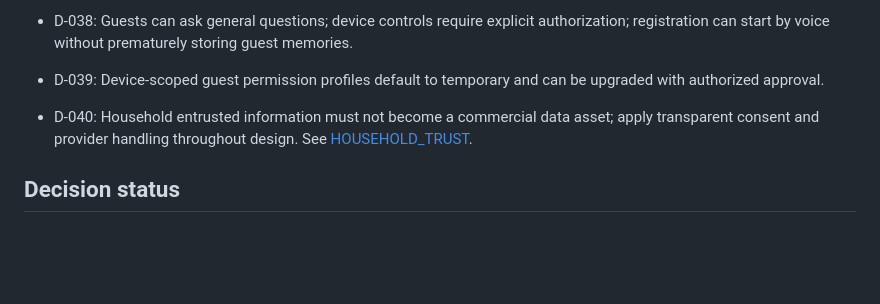
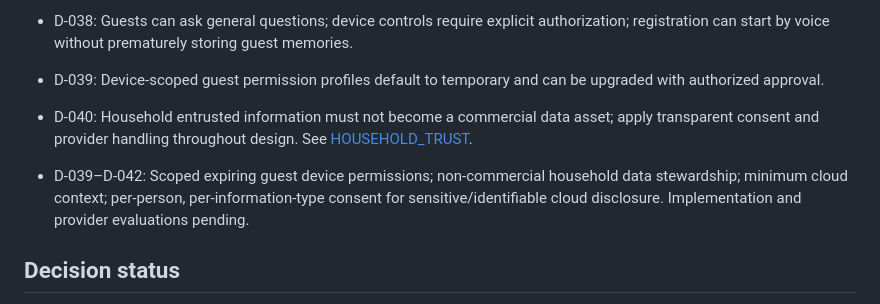
Before and after one commit to arthurlorente/wanda, a Markdown page: docs/PROJECT_STATE.md, the part around the change. Rendered like a GitHub page; blank space fills up the shorter version.

Commit message:
docs: capture per-person cloud disclosure consent

```diff
--- a/docs/PROJECT_STATE.md
+++ b/docs/PROJECT_STATE.md
@@ -37,6 +37,8 @@
 - D-039: Device-scoped guest permission profiles default to temporary and can be upgraded with authorized approval.
 - D-040: Household entrusted information must not become a commercial data asset; apply transparent consent and provider handling throughout design. See [HOUSEHOLD_TRUST](HOUSEHOLD_TRUST.md).
 
+- D-039–D-042: Scoped expiring guest device permissions; non-commercial household data stewardship; minimum cloud context; per-person, per-information-type consent for sensitive/identifiable cloud disclosure. Implementation and provider evaluations pending.
+
 ## Decision status
 
 - **Accepted:** Wanda identity and vision, GitHub as canonical project knowledge, decision-record workflow, cloud realtime speech as P0 direction, separate permission tiers, private data excluded from the public repo, staged handoff, durable user-controlled memory as a goal.
```
